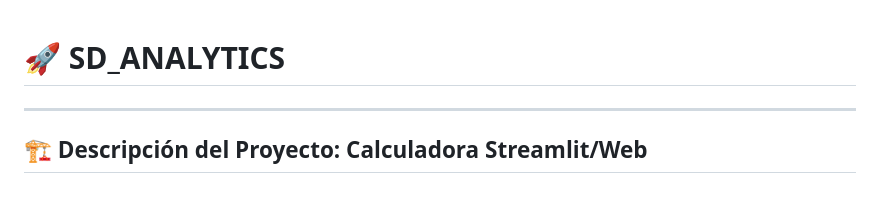
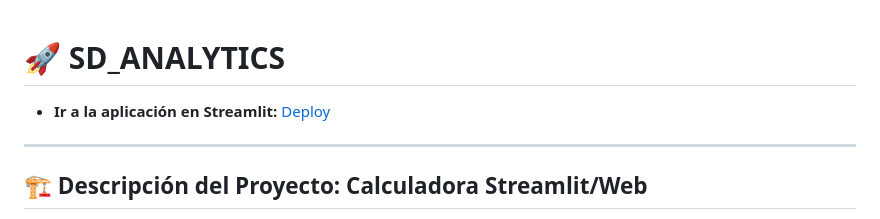
Before and after one commit to Sergius-DS/calculadora_online_java_script, a Markdown page: README.md, the part around the change. Rendered like a GitHub page.

```diff
--- a/README.md
+++ b/README.md
@@ -1,4 +1,6 @@
 # 🚀 SD_ANALYTICS
+
+- **Ir a la aplicación en Streamlit:** [Deploy](https://calculadoraonlinejavascript-kahzuvqetjgmxzuumy2lyv.streamlit.app/)
 
 ---
 
```
